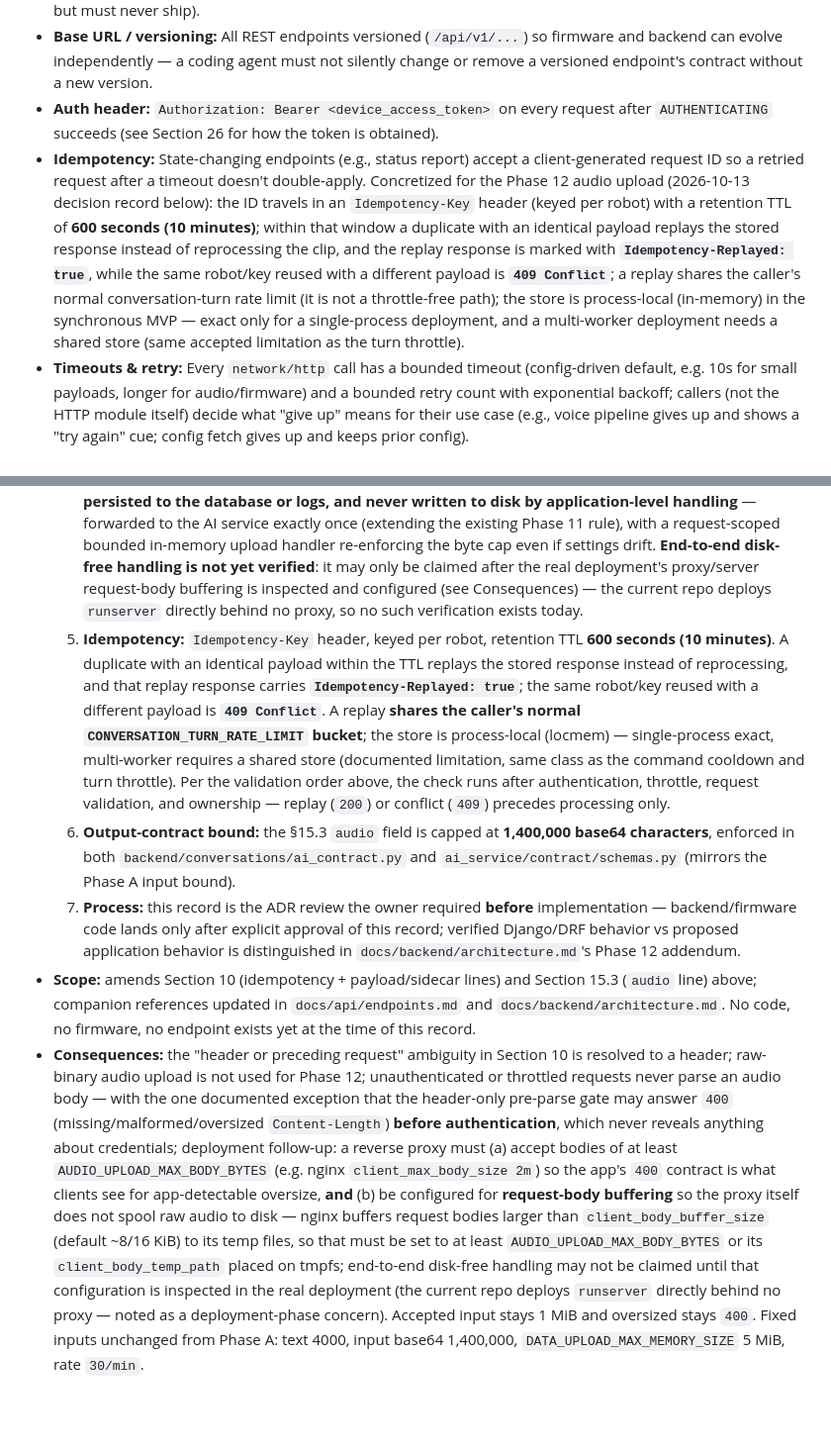
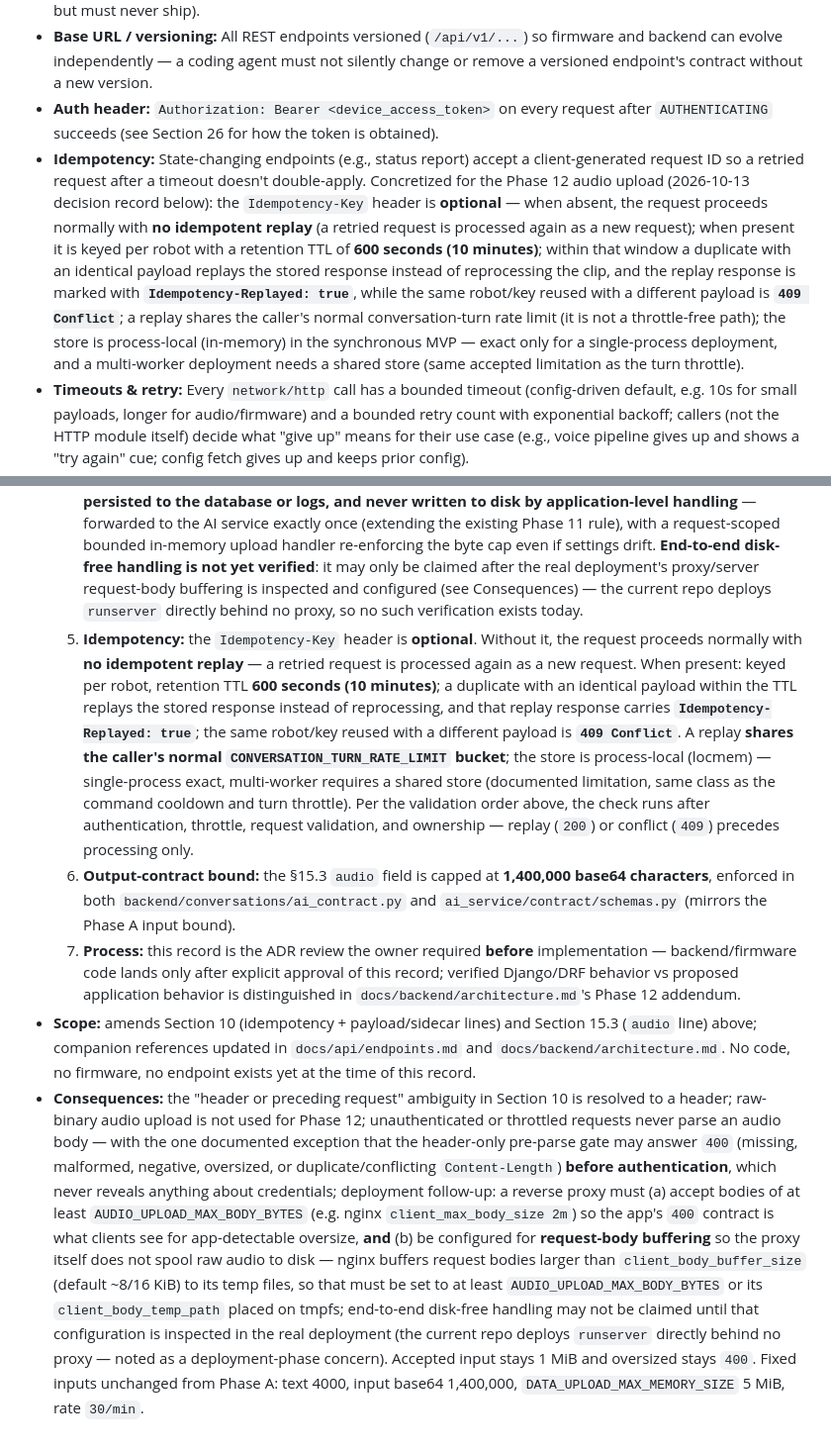
Before and after one commit to sHakibMusfiqur/ai-talking-toy-robot, a Markdown page: docs/01-MASTER-SYSTEM-PLAN.md, 2 parts joined by grey strips. Shown at 99% size. GitHub-like rendering; blank space fills up the shorter version.

Commit message:
feat: update idempotency handling in audio upload documentation to clarify optional usage of Idempotency-Key header

```diff
--- a/docs/01-MASTER-SYSTEM-PLAN.md
+++ b/docs/01-MASTER-SYSTEM-PLAN.md
@@ -304,7 +304,7 @@ This "MQTT notifies, HTTPS delivers the payload" pattern (used for config, OTA,
 - **TLS:** TLS 1.2+ required; ESP32-S3 (via ESP-IDF `esp-tls`/mbedTLS) validates the backend's certificate against an embedded root CA (or a small trusted CA bundle) — no certificate validation is disabled in production builds under any circumstance (a debug-only, clearly flagged build flag may relax this for lab bench testing but must never ship).
 - **Base URL / versioning:** All REST endpoints versioned (`/api/v1/...`) so firmware and backend can evolve independently — a coding agent must not silently change or remove a versioned endpoint's contract without a new version.
 - **Auth header:** `Authorization: Bearer <device_access_token>` on every request after `AUTHENTICATING` succeeds (see Section 26 for how the token is obtained).
-- **Idempotency:** State-changing endpoints (e.g., status report) accept a client-generated request ID so a retried request after a timeout doesn't double-apply. Concretized for the Phase 12 audio upload (2026-10-13 decision record below): the ID travels in an `Idempotency-Key` header (keyed per robot) with a retention TTL of **600 seconds (10 minutes)**; within that window a duplicate with an identical payload replays the stored response instead of reprocessing the clip, and the replay response is marked with **`Idempotency-Replayed: true`**, while the same robot/key reused with a different payload is **`409 Conflict`**; a replay shares the caller's normal conversation-turn rate limit (it is not a throttle-free path); the store is process-local (in-memory) in the synchronous MVP — exact only for a single-process deployment, and a multi-worker deployment needs a shared store (same accepted limitation as the turn throttle).
+- **Idempotency:** State-changing endpoints (e.g., status report) accept a client-generated request ID so a retried request after a timeout doesn't double-apply. Concretized for the Phase 12 audio upload (2026-10-13 decision record below): the `Idempotency-Key` header is **optional** — when absent, the request proceeds normally with **no idempotent replay** (a retried request is processed again as a new request); when present it is keyed per robot with a retention TTL of **600 seconds (10 minutes)**; within that window a duplicate with an identical payload replays the stored response instead of reprocessing the clip, and the replay response is marked with **`Idempotency-Replayed: true`**, while the same robot/key reused with a different payload is **`409 Conflict`**; a replay shares the caller's normal conversation-turn rate limit (it is not a throttle-free path); the store is process-local (in-memory) in the synchronous MVP — exact only for a single-process deployment, and a multi-worker deployment needs a shared store (same accepted limitation as the turn throttle).
 - **Timeouts & retry:** Every `network/http` call has a bounded timeout (config-driven default, e.g. 10s for small payloads, longer for audio/firmware) and a bounded retry count with exponential backoff; callers (not the HTTP module itself) decide what "give up" means for their use case (e.g., voice pipeline gives up and shows a "try again" cue; config fetch gives up and keeps prior config).
 - **Payload format:** JSON for all control/data endpoints; audio endpoints use `multipart/form-data` with a single `audio` file part plus a JSON sidecar carried in an HTTP header (`Conversation-Sidecar`) with `conversation_id`, `language_hint`, `child_profile_id` (Phase 12 settles the earlier "header or preceding small JSON request" choice to the header, and deliberately **omits `mode`** — feature flows remain a text-turn concern until the mode-specific pipeline exists). Firmware/content downloads are raw binary with a checksum returned in metadata for post-download verification.
 
@@ -1448,7 +1448,7 @@ Per the brief's request, this defines what each `docs/` document should *contain
   3. **Bounds:** maximum accepted audio is **1 MiB (1,048,576 bytes)** enforced backend-side (`AUDIO_UPLOAD_MAX_FILE_BYTES`, serializer-authoritative); firmware additionally enforces a **15 s maximum duration** at capture (duration is not verified server-side in the MVP). Transport-level Content-Length gate `AUDIO_UPLOAD_MAX_BODY_BYTES = 1,048,576 + 16,384 = 1,064,960` (multipart envelope allowance) is a **pre-parse, middleware/ASGI-level** check that runs **before authentication** and before any body read — it is separate from view-level validation (sidecar/file/id checks), which runs after authentication and throttle; with `FILE_UPLOAD_MAX_MEMORY_SIZE` pinned to that body bound every gate-passing body stays in memory. Oversized/malformed uploads are **HTTP 400** (not 413 — approved explicitly).
   4. **Privacy:** within the application, accepted audio is held **in memory only** and raw child audio is **never persisted to the database or logs, and never written to disk by application-level handling** — forwarded to the AI service exactly once (extending the existing Phase 11 rule), with a request-scoped bounded in-memory upload handler re-enforcing the byte cap even if settings drift. **End-to-end disk-free handling is not yet verified**: it may only be claimed after the real deployment's proxy/server request-body buffering is inspected and configured (see Consequences) — the current repo deploys `runserver` directly behind no proxy, so no such verification exists today.
-  5. **Idempotency:** `Idempotency-Key` header, keyed per robot, retention TTL **600 seconds (10 minutes)**. A duplicate with an identical payload within the TTL replays the stored response instead of reprocessing, and that replay response carries **`Idempotency-Replayed: true`**; the same robot/key reused with a different payload is **`409 Conflict`**. A replay **shares the caller's normal `CONVERSATION_TURN_RATE_LIMIT` bucket**; the store is process-local (locmem) — single-process exact, multi-worker requires a shared store (documented limitation, same class as the command cooldown and turn throttle). Per the validation order above, the check runs after authentication, throttle, request validation, and ownership — replay (`200`) or conflict (`409`) precedes processing only.
+  5. **Idempotency:** the `Idempotency-Key` header is **optional**. Without it, the request proceeds normally with **no idempotent replay** — a retried request is processed again as a new request. When present: keyed per robot, retention TTL **600 seconds (10 minutes)**; a duplicate with an identical payload within the TTL replays the stored response instead of reprocessing, and that replay response carries **`Idempotency-Replayed: true`**; the same robot/key reused with a different payload is **`409 Conflict`**. A replay **shares the caller's normal `CONVERSATION_TURN_RATE_LIMIT` bucket**; the store is process-local (locmem) — single-process exact, multi-worker requires a shared store (documented limitation, same class as the command cooldown and turn throttle). Per the validation order above, the check runs after authentication, throttle, request validation, and ownership — replay (`200`) or conflict (`409`) precedes processing only.
   6. **Output-contract bound:** the §15.3 `audio` field is capped at **1,400,000 base64 characters**, enforced in both `backend/conversations/ai_contract.py` and `ai_service/contract/schemas.py` (mirrors the Phase A input bound).
   7. **Process:** this record is the ADR review the owner required **before** implementation — backend/firmware code lands only after explicit approval of this record; verified Django/DRF behavior vs proposed application behavior is distinguished in `docs/backend/architecture.md`'s Phase 12 addendum.
 - **Scope:** amends Section 10 (idempotency + payload/sidecar lines) and Section 15.3 (`audio` line) above; companion references updated in `docs/api/endpoints.md` and `docs/backend/architecture.md`. No code, no firmware, no endpoint exists yet at the time of this record.
-- **Consequences:** the "header or preceding request" ambiguity in Section 10 is resolved to a header; raw-binary audio upload is not used for Phase 12; unauthenticated or throttled requests never parse an audio body — with the one documented exception that the header-only pre-parse gate may answer `400` (missing/malformed/oversized `Content-Length`) **before authentication**, which never reveals anything about credentials; deployment follow-up: a reverse proxy must (a) accept bodies of at least `AUDIO_UPLOAD_MAX_BODY_BYTES` (e.g. nginx `client_max_body_size 2m`) so the app's `400` contract is what clients see for app-detectable oversize, **and** (b) be configured for **request-body buffering** so the proxy itself does not spool raw audio to disk — nginx buffers request bodies larger than `client_body_buffer_size` (default ~8/16 KiB) to its temp files, so that must be set to at least `AUDIO_UPLOAD_MAX_BODY_BYTES` or its `client_body_temp_path` placed on tmpfs; end-to-end disk-free handling may not be claimed until that configuration is inspected in the real deployment (the current repo deploys `runserver` directly behind no proxy — noted as a deployment-phase concern). Accepted input stays 1 MiB and oversized stays `400`. Fixed inputs unchanged from Phase A: text 4000, input base64 1,400,000, `DATA_UPLOAD_MAX_MEMORY_SIZE` 5 MiB, rate `30/min`.
+- **Consequences:** the "header or preceding request" ambiguity in Section 10 is resolved to a header; raw-binary audio upload is not used for Phase 12; unauthenticated or throttled requests never parse an audio body — with the one documented exception that the header-only pre-parse gate may answer `400` (missing, malformed, negative, oversized, or duplicate/conflicting `Content-Length`) **before authentication**, which never reveals anything about credentials; deployment follow-up: a reverse proxy must (a) accept bodies of at least `AUDIO_UPLOAD_MAX_BODY_BYTES` (e.g. nginx `client_max_body_size 2m`) so the app's `400` contract is what clients see for app-detectable oversize, **and** (b) be configured for **request-body buffering** so the proxy itself does not spool raw audio to disk — nginx buffers request bodies larger than `client_body_buffer_size` (default ~8/16 KiB) to its temp files, so that must be set to at least `AUDIO_UPLOAD_MAX_BODY_BYTES` or its `client_body_temp_path` placed on tmpfs; end-to-end disk-free handling may not be claimed until that configuration is inspected in the real deployment (the current repo deploys `runserver` directly behind no proxy — noted as a deployment-phase concern). Accepted input stays 1 MiB and oversized stays `400`. Fixed inputs unchanged from Phase A: text 4000, input base64 1,400,000, `DATA_UPLOAD_MAX_MEMORY_SIZE` 5 MiB, rate `30/min`.
```
Also changed, not shown: other parts of docs/01-MASTER-SYSTEM-PLAN.md (+1 -1 lines), docs/api/endpoints.md (+7 -3 lines), docs/backend/architecture.md (+8 -4 lines).
